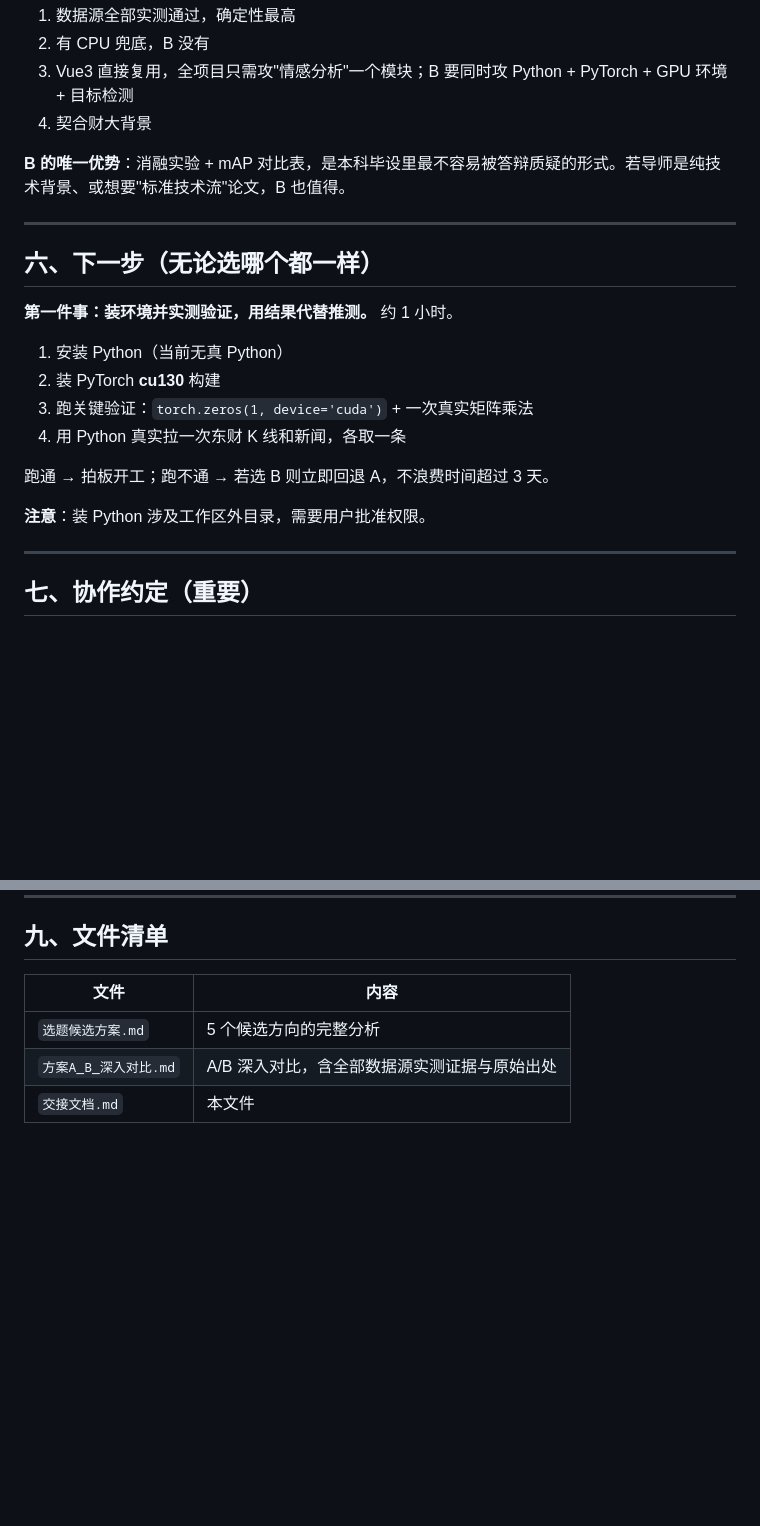
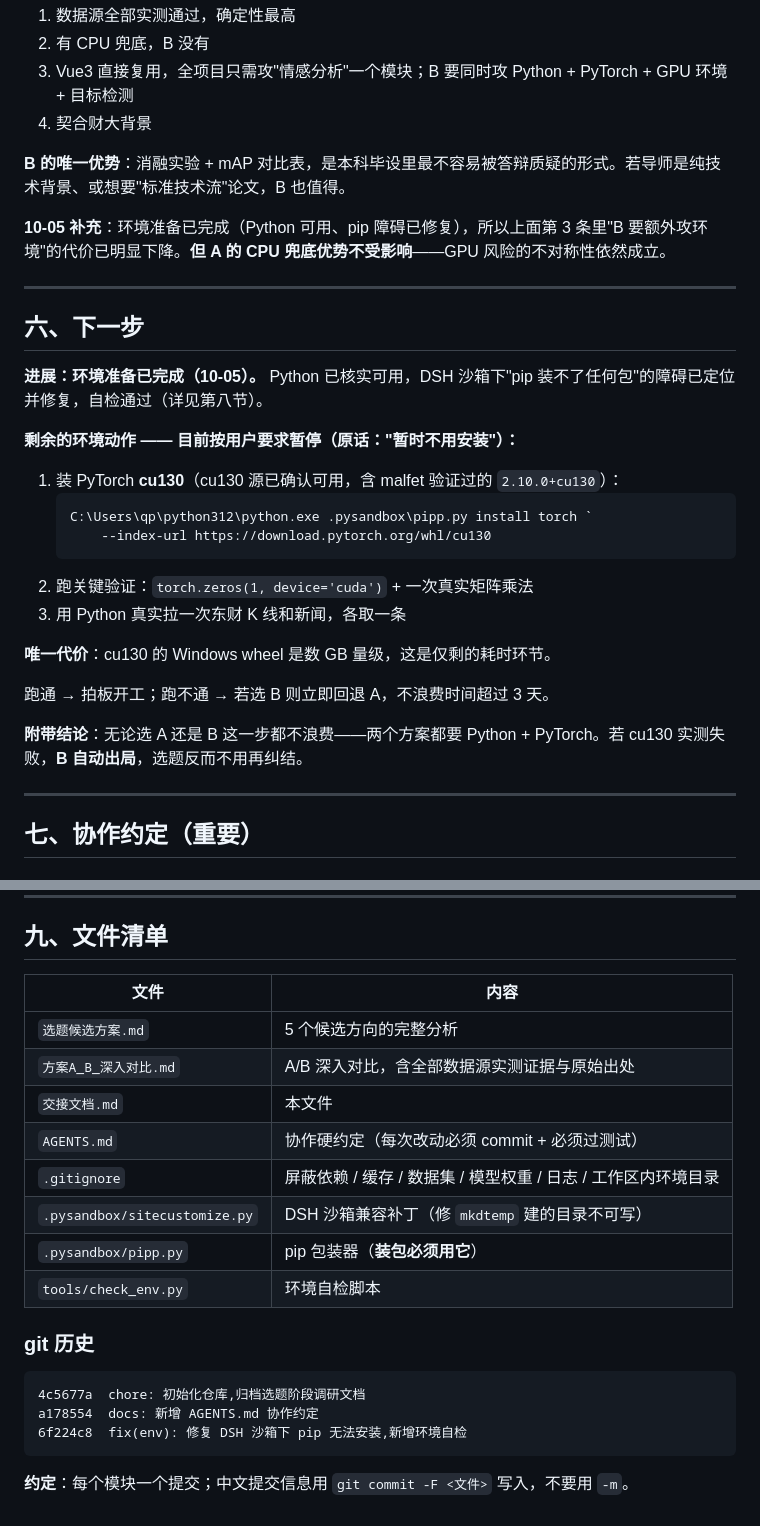
Before and after one commit to 1a2b9k/biyesheji, a Markdown page: 交接文档.md, 2 parts joined by grey strips. Drawn GitHub-style; blank space fills up the shorter version.

````diff
--- a/交接文档.md
+++ b/交接文档.md
@@ -99,20 +102,29 @@
 
 **B 的唯一优势**：消融实验 + mAP 对比表，是本科毕设里最不容易被答辩质疑的形式。若导师是纯技术背景、或想要"标准技术流"论文，B 也值得。
 
+**10-05 补充**：环境准备已完成（Python 可用、pip 障碍已修复），所以上面第 3 条里"B 要额外攻环境"的代价已明显下降。**但 A 的 CPU 兜底优势不受影响**——GPU 风险的不对称性依然成立。
+
 ---
 
-## 六、下一步（无论选哪个都一样）
+## 六、下一步
 
-**第一件事：装环境并实测验证，用结果代替推测。** 约 1 小时。
+**进展：环境准备已完成（10-05）。** Python 已核实可用，DSH 沙箱下"pip 装不了任何包"的障碍已定位并修复，自检通过（详见第八节）。
 
-1. 安装 Python（当前无真 Python）
-2. 装 PyTorch **cu130** 构建
-3. 跑关键验证：`torch.zeros(1, device='cuda')` + 一次真实矩阵乘法
-4. 用 Python 真实拉一次东财 K 线和新闻，各取一条
+**剩余的环境动作 —— 目前按用户要求暂停（原话："暂时不用安装"）：**
+
+1. 装 PyTorch **cu130**（cu130 源已确认可用，含 malfet 验证过的 `2.10.0+cu130`）：
+   ```powershell
+   C:\Users\qp\python312\python.exe .pysandbox\pipp.py install torch `
+       --index-url https://download.pytorch.org/whl/cu130
+   ```
+2. 跑关键验证：`torch.zeros(1, device='cuda')` + 一次真实矩阵乘法
+3. 用 Python 真实拉一次东财 K 线和新闻，各取一条
+
+**唯一代价**：cu130 的 Windows wheel 是数 GB 量级，这是仅剩的耗时环节。
 
 跑通 → 拍板开工；跑不通 → 若选 B 则立即回退 A，不浪费时间超过 3 天。
 
-**注意**：装 Python 涉及工作区外目录，需要用户批准权限。
+**附带结论**：无论选 A 还是 B 这一步都不浪费——两个方案都要 Python + PyTorch。若 cu130 实测失败，**B 自动出局**，选题反而不用再纠结。
 
 ---
 
@@ -150,3 +207,18 @@
 | `选题候选方案.md` | 5 个候选方向的完整分析 |
 | `方案A_B_深入对比.md` | A/B 深入对比，含全部数据源实测证据与原始出处 |
 | `交接文档.md` | 本文件 |
+| `AGENTS.md` | 协作硬约定（每次改动必须 commit + 必须过测试） |
+| `.gitignore` | 屏蔽依赖 / 缓存 / 数据集 / 模型权重 / 日志 / 工作区内环境目录 |
+| `.pysandbox/sitecustomize.py` | DSH 沙箱兼容补丁（修 `mkdtemp` 建的目录不可写） |
+| `.pysandbox/pipp.py` | pip 包装器（**装包必须用它**） |
+| `tools/check_env.py` | 环境自检脚本 |
+
+### git 历史
+
+```
+4c5677a  chore: 初始化仓库,归档选题阶段调研文档
+a178554  docs: 新增 AGENTS.md 协作约定
+6f224c8  fix(env): 修复 DSH 沙箱下 pip 无法安装,新增环境自检
+```
+
+**约定**：每个模块一个提交；中文提交信息用 `git commit -F <文件>` 写入，不要用 `-m`。
````
Also changed, not shown: other parts of 交接文档.md (+54 -6 lines).
